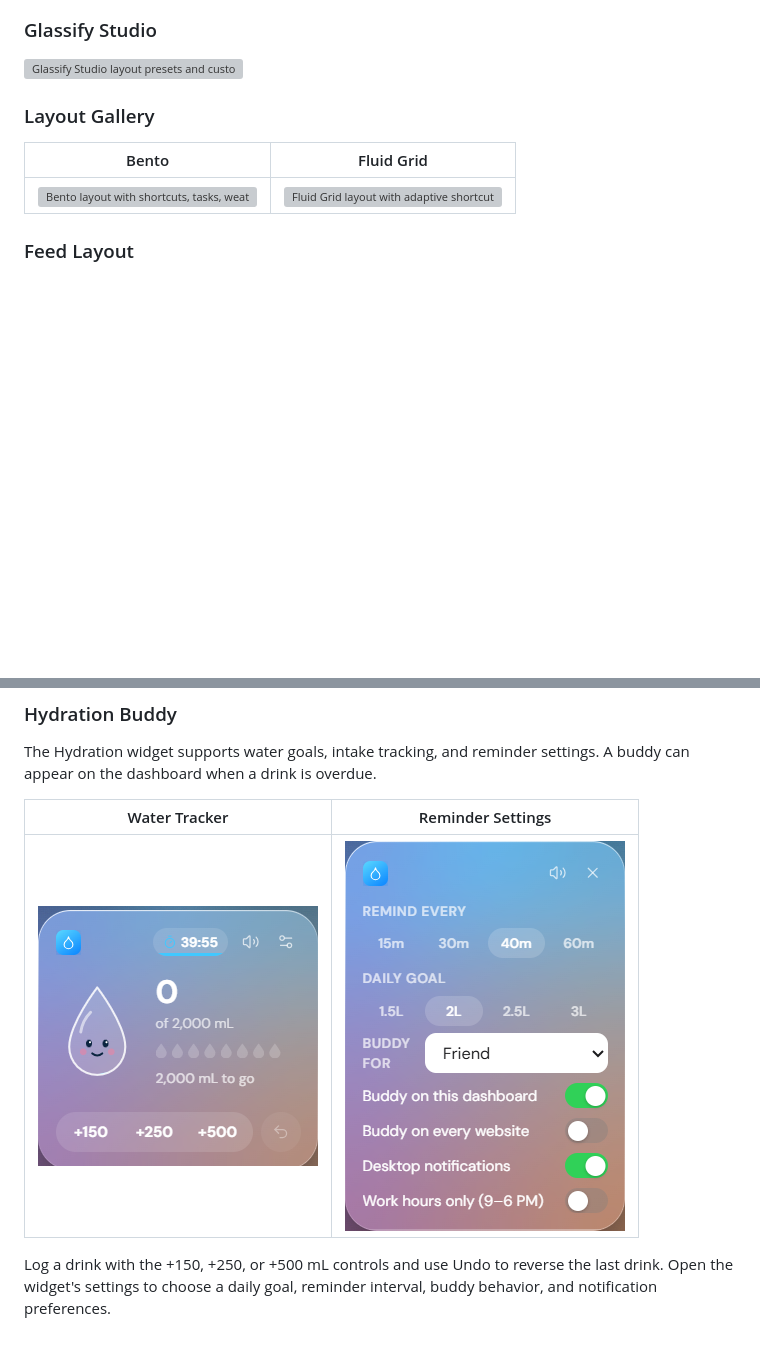
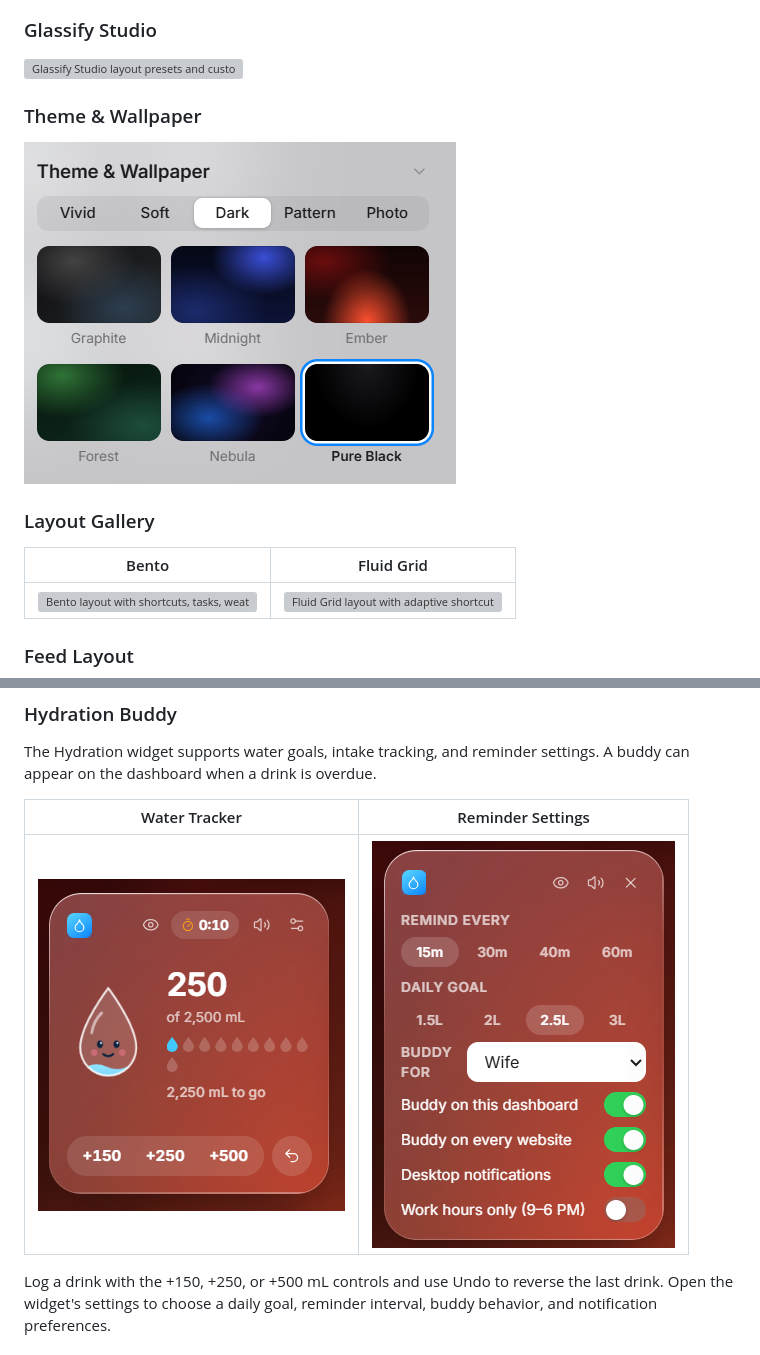
Before and after one commit to dharam-gfx/glassify-tab, a Markdown page: README.md, 2 parts joined by grey strips. GitHub-like rendering; pictures changed too: docs/screenshots/hydration-settings.png, docs/screenshots/hydration.png, docs/screenshots/theme-wallpaper.png (added); blank space fills up the shorter version; grey boxes are pictures that could not be loaded.

```diff
--- a/README.md
+++ b/README.md
@@ -11,6 +11,10 @@ A customizable Chrome new-tab extension inspired by iOS and visionOS. Glassify T
 ### Glassify Studio
 
 ![Glassify Studio layout presets and customization panel](docs/screenshots/studio.png)
+
+### Theme & Wallpaper
+
+![Glassify Studio wallpaper controls with Vivid, Soft, Dark, Pattern, and Photo categories and wallpaper previews](docs/screenshots/theme-wallpaper.png)
 
 ### Layout Gallery
 
```
Also changed, not shown: 5 other files.
